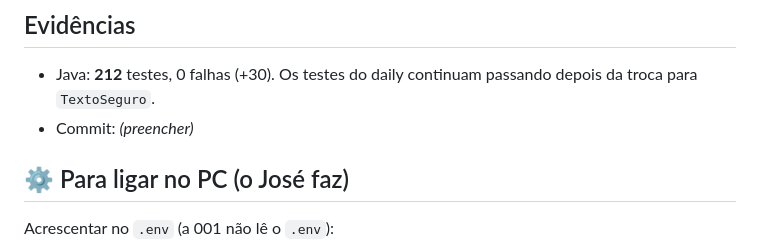
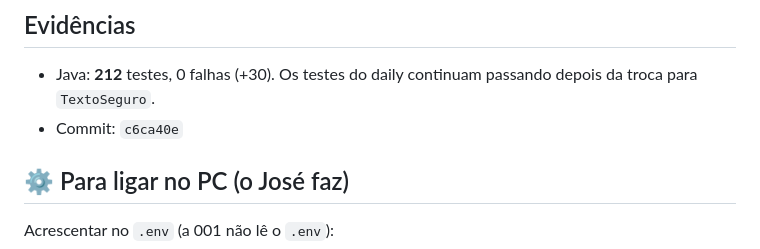
Before and after one commit to jjoseffelipe2028/jarvis-001, a Markdown page: docs/tickets/013-video-v2-retencao.md, the part around the change. GitHub-like rendering.

```diff
--- a/docs/tickets/013-video-v2-retencao.md
+++ b/docs/tickets/013-video-v2-retencao.md
@@ -39,7 +39,7 @@ Depois de postar, o José copia os números do painel da plataforma. O Jarvis di
 
 ## Evidências
 - Java: **212** testes, 0 falhas (+30). Os testes do daily continuam passando depois da troca para `TextoSeguro`.
-- Commit: _(preencher)_
+- Commit: `c6ca40e`
 
 ## ⚙️ Para ligar no PC (o José faz)
 Acrescentar no `.env` (a 001 não lê o `.env`):
```
Also changed, not shown: README.md (+6 -3 lines), docs/tickets/014-central-v0.md (added, +34 -0 lines), assets/jarvis-icone.png (added), 7 other files.
